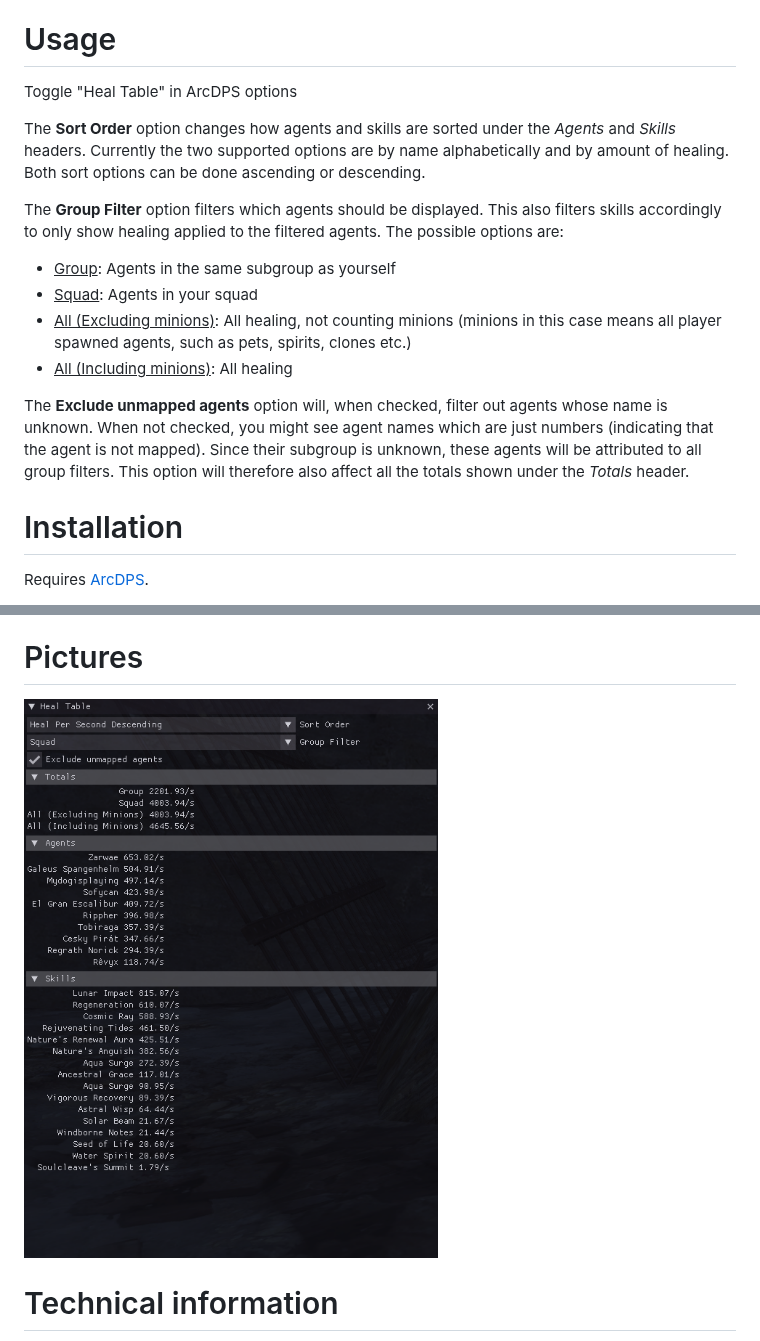
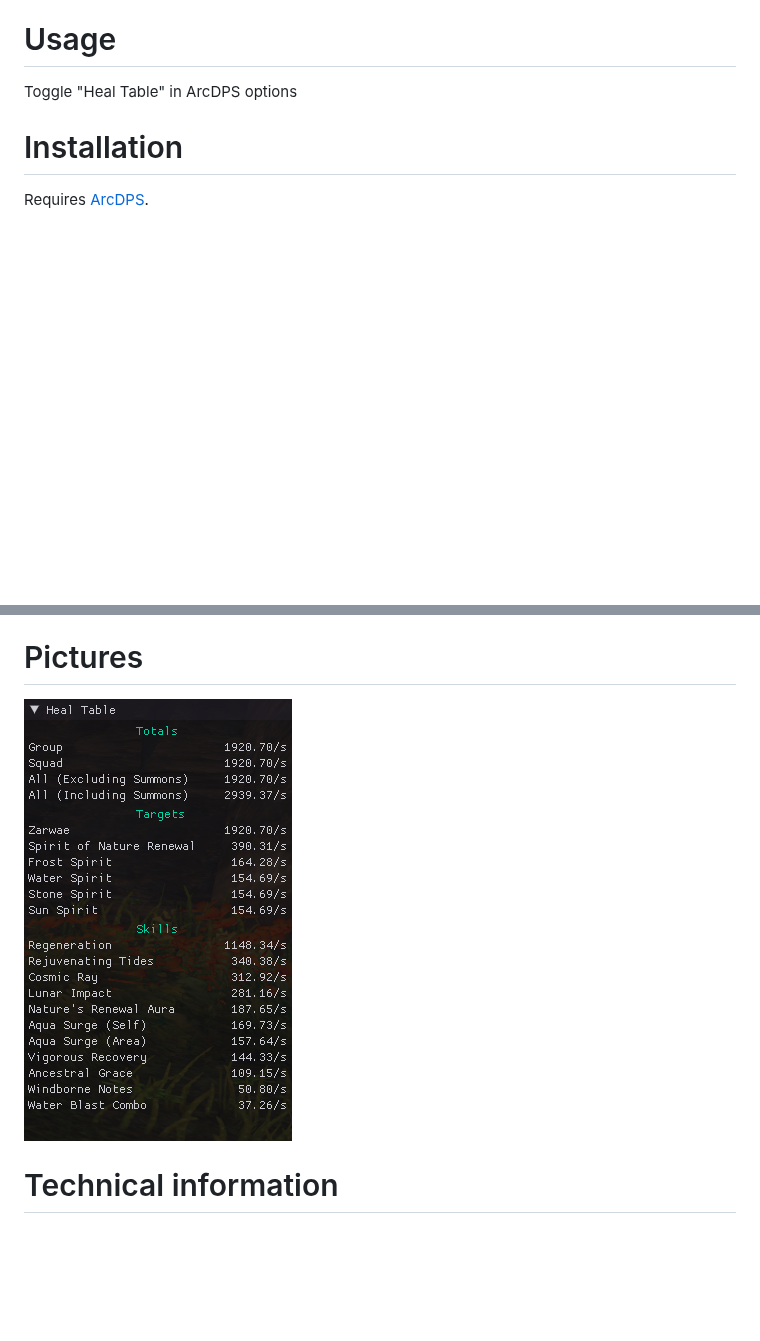
Before and after one commit to Krappa322/arcdps_healing_stats, a Markdown page: README.md, 2 parts joined by grey strips. Rendered like a GitHub page; pictures changed too: Example.png; blank space fills up the shorter version.

Commit message:
Update README and example.png

```diff
--- a/README.md
+++ b/README.md
@@ -5,16 +5,6 @@ This includes outgoing healing per agent and per skill, as well as filtering to
 
 # Usage
 Toggle "Heal Table" in ArcDPS options
-
-The **Sort Order** option changes how agents and skills are sorted under the *Agents* and *Skills* headers. Currently the two supported options are by name alphabetically and by amount of healing. Both sort options can be done ascending or descending.
-
-The **Group Filter** option filters which agents should be displayed. This also filters skills accordingly to only show healing applied to the filtered agents. The possible options are:
-- <ins>Group</ins>: Agents in the same subgroup as yourself
-- <ins>Squad</ins>: Agents in your squad
-- <ins>All (Excluding minions)</ins>: All healing, not counting minions (minions in this case means all player spawned agents, such as pets, spirits, clones etc.)
-- <ins>All (Including minions)</ins>: All healing
-
-The **Exclude unmapped agents** option will, when checked, filter out agents whose name is unknown. When not checked, you might see agent names which are just numbers (indicating that the agent is not mapped). Since their subgroup is unknown, these agents will be attributed to all group filters. This option will therefore also affect all the totals shown under the *Totals* header.
 
 # Installation
 Requires [ArcDPS](https://www.deltaconnected.com/arcdps/).
```
